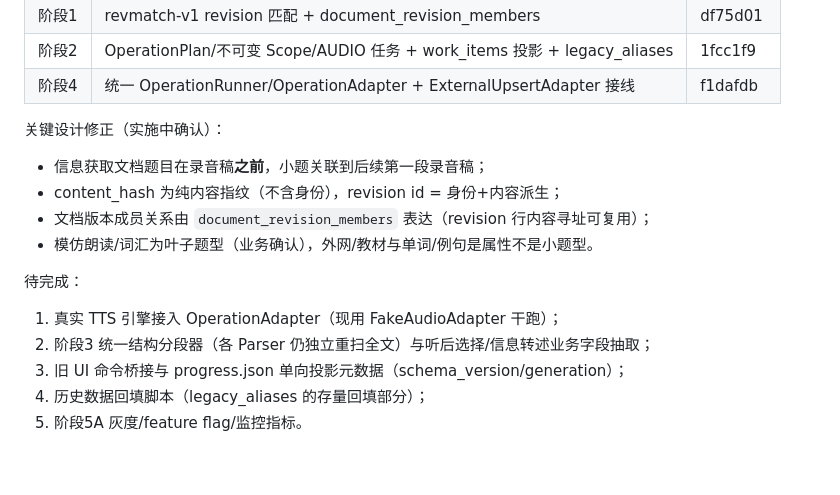
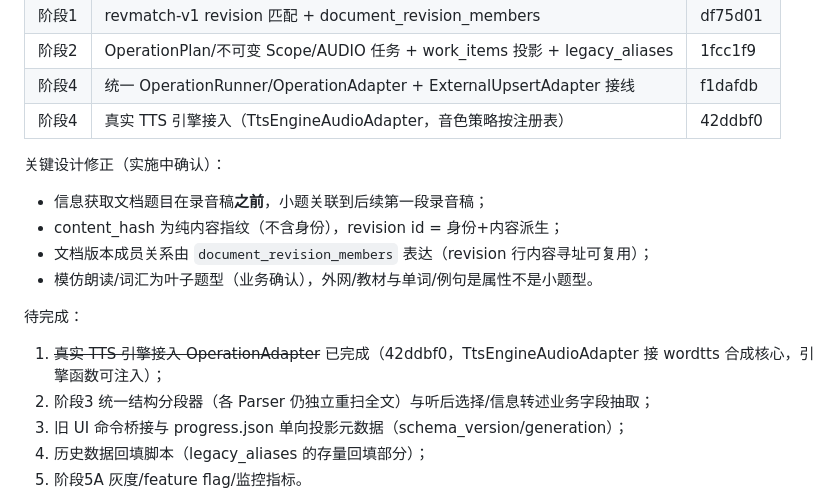
Before and after one commit to asklins223/word-tts-desktop, a Markdown page: docs/atomic-question-model-plan.md, the part around the change. Drawn GitHub-style; blank space fills up the shorter version.

Commit message:
docs: 更新实施状态——真实 TTS 引擎已完成接入

```diff
--- a/docs/atomic-question-model-plan.md
+++ b/docs/atomic-question-model-plan.md
@@ -817,6 +817,7 @@ external_operation_targets(
 | 阶段1 | revmatch-v1 revision 匹配 + document_revision_members | df75d01 |
 | 阶段2 | OperationPlan/不可变 Scope/AUDIO 任务 + work_items 投影 + legacy_aliases | 1fcc1f9 |
 | 阶段4 | 统一 OperationRunner/OperationAdapter + ExternalUpsertAdapter 接线 | f1dafdb |
+| 阶段4 | 真实 TTS 引擎接入（TtsEngineAudioAdapter，音色策略按注册表） | 42ddbf0 |
 
 关键设计修正（实施中确认）：
 
@@ -827,7 +828,7 @@ external_operation_targets(
 
 待完成：
 
-1. 真实 TTS 引擎接入 OperationAdapter（现用 FakeAudioAdapter 干跑）；
+1. ~~真实 TTS 引擎接入 OperationAdapter~~ 已完成（42ddbf0，TtsEngineAudioAdapter 接 wordtts 合成核心，引擎函数可注入）；
 2. 阶段3 统一结构分段器（各 Parser 仍独立重扫全文）与听后选择/信息转述业务字段抽取；
 3. 旧 UI 命令桥接与 progress.json 单向投影元数据（schema_version/generation）；
 4. 历史数据回填脚本（legacy_aliases 的存量回填部分）；
```
